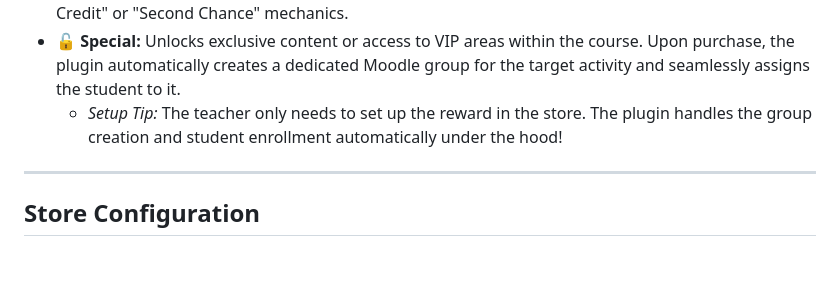
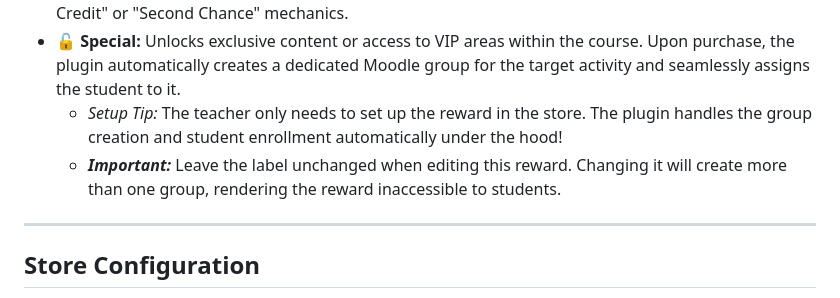
Before and after one commit to yerodigo-cell/moodle-local_xpstore, a Markdown page: README.md, the part around the change. Rendered like a GitHub page; blank space fills up the shorter version.

Commit message:
Update README with important reward label note
Added important note about label changes for rewards.

```diff
--- a/README.md
+++ b/README.md
@@ -22,6 +22,7 @@ The store allows teachers to configure different types of benefits based on stan
 * ⭐ **Bonus:** Adds extra points directly to any grade item within the Moodle gradebook. It is fully compatible with assignments, quizzes, forums, or any other gradable element. Perfect for "Extra Credit" or "Second Chance" mechanics.
 * 🔓 **Special:** Unlocks exclusive content or access to VIP areas within the course. Upon purchase, the plugin automatically creates a dedicated Moodle group for the target activity and seamlessly assigns the student to it.
   * _Setup Tip:_ The teacher only needs to set up the reward in the store. The plugin handles the group creation and student enrollment automatically under the hood!
+  * **_Important:_** Leave the label unchanged when editing this reward. Changing it will create more than one group, rendering the reward inaccessible to students.
 ---
 
 ## Store Configuration
```
